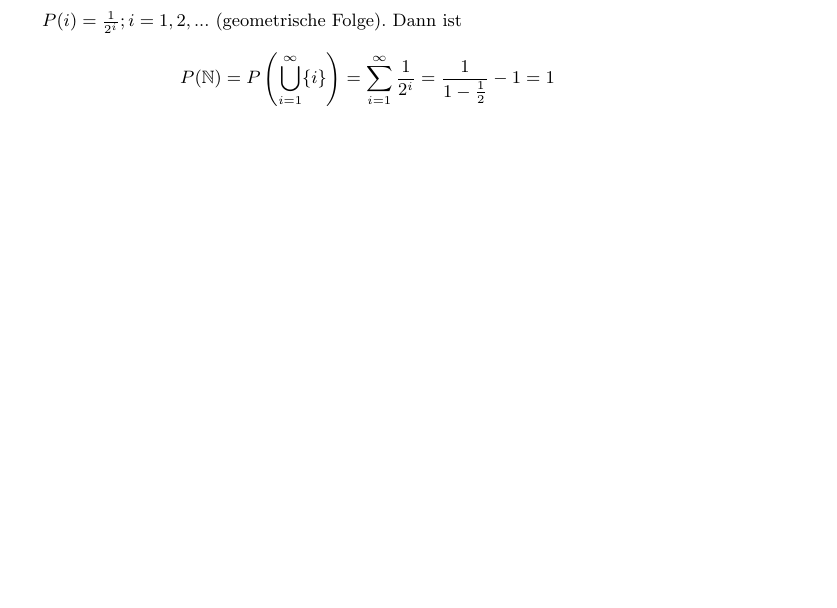
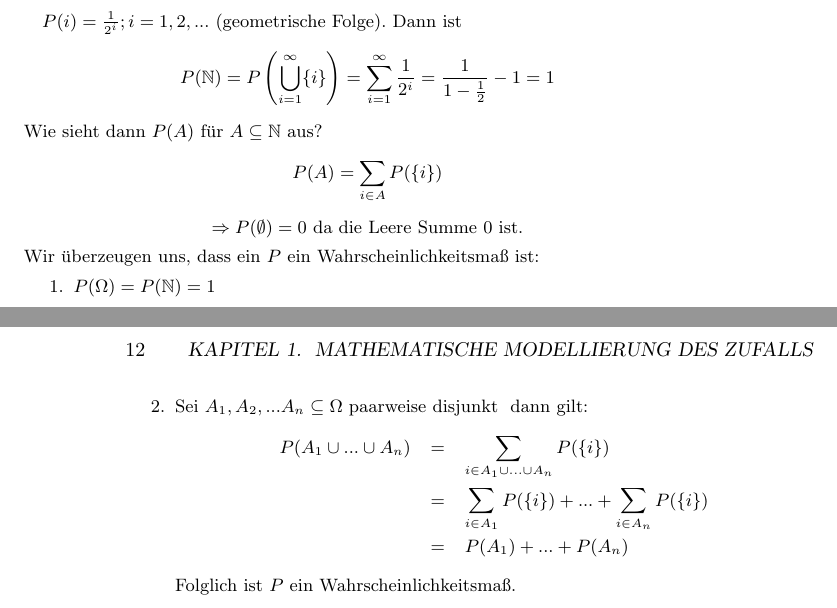
Before and after one commit to hannesg/dsw-unofficial, a LaTeX book (skript.tex, which reads kapitel_1.tex): part of page 11 of 12 before the commit and two parts of pages 11 and 12 of 13 after it, the two joined at a grey line, cut so that both start at the same text, the shorter picture padded with empty space. Compiled offline with pdfLaTeX.

Commit message:
Rest vom 28.4. nachgetragen

```diff
--- a/kapitel_1.tex
+++ b/kapitel_1.tex
@@ -325,3 +325,17 @@ $P(\{x\}) > 0$?
 $P({i}) = \frac{1}{2^i}; i = 1,2,... $ (geometrische Folge). Dann ist
 $$P(\mathbb N) = P \left ( \bigcup_{i=1}^\infty \{i\} \right ) = \sum_{i=1}^\infty \frac{1}{2^i} %
 = \frac{1}{1-\frac{1}{2}} - 1 = 1$$
+Wie sieht dann $P(A)$ für $A \subseteq \mathbb N$ aus?
+$$P(A) = \sum_{i \in A} P(\{i\})$$
+$$ \Rightarrow P(\emptyset) = 0 \textrm{ da die Leere Summe 0 ist.}$$
+Wir überzeugen uns, dass ein $P$ ein Wahrscheinlichkeitsmaß ist:
+\begin{enumerate}
+ \item $ P(\Omega) = P(\mathbb N) = 1 $
+ \item Sei $ A_1, A_2, ... A_n \subseteq \Omega \textrm{ paarweise disjunkt } $ dann gilt:
+\begin{eqnarray}
+ P(A_1 \cup ... \cup A_n) & = & \sum_{i \in A_1 \cup ... \cup A_n} P(\{i\}) \nonumber \\
+ & = & \sum_{i \in A_1} P(\{i\}) + ... + \sum_{i \in A_n} P(\{i\}) \nonumber \\
+ & = & P(A_1) + ... + P(A_n) \nonumber
+\end{eqnarray}
+Folglich ist $P$ ein Wahrscheinlichkeitsmaß.
+\end{enumerate}
```
Also changed, not shown: skript.pdf.
